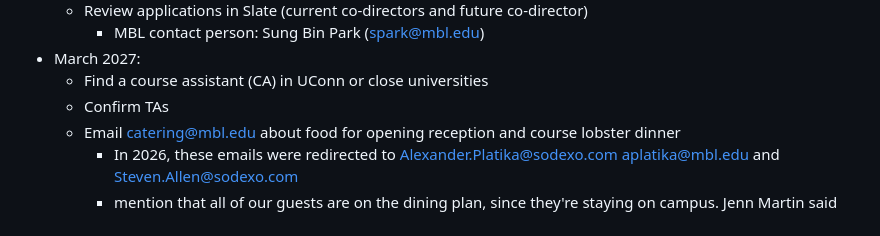
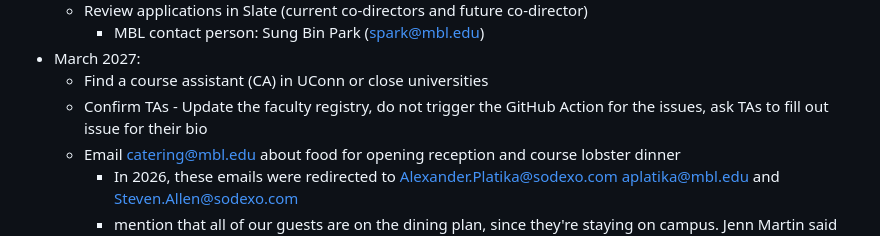
Before and after one commit to molevolworkshop/mole-logistics, a Markdown page: timeline.md, the part around the change. GitHub-like rendering.

Commit message:
Update faculty registry instructions in timeline
Added a note to update the faculty registry without triggering GitHub Action and instructed TAs to fill out their bios.

```diff
--- a/timeline.md
+++ b/timeline.md
@@ -24,6 +24,7 @@
 - March 2027:
     - Find a course assistant (CA) in UConn or close universities
     - Confirm TAs
+          - Update the faculty registry, do not trigger the GitHub Action for the issues, ask TAs to fill out issue for their bio
     - Email catering@mbl.edu about food for opening reception and course lobster dinner
         - In 2026, these emails were redirected to Alexander.Platika@sodexo.com aplatika@mbl.edu and Steven.Allen@sodexo.com
         - mention that all of our guests are on the dining plan, since they're staying on campus. Jenn Martin said that the cost of the opening reception and lobster boil should be reduced by the cost of the dinners that the event is replacing.
```
